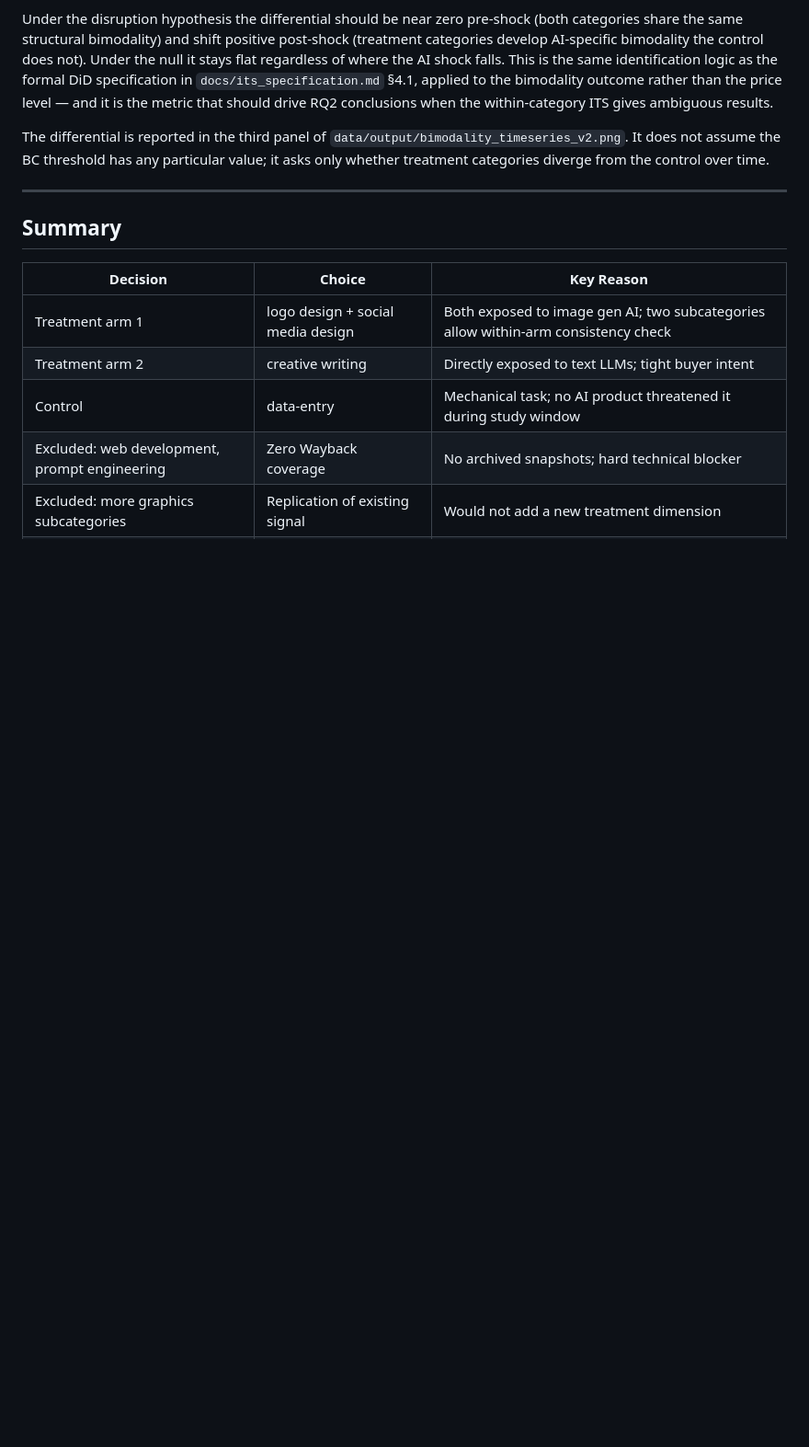
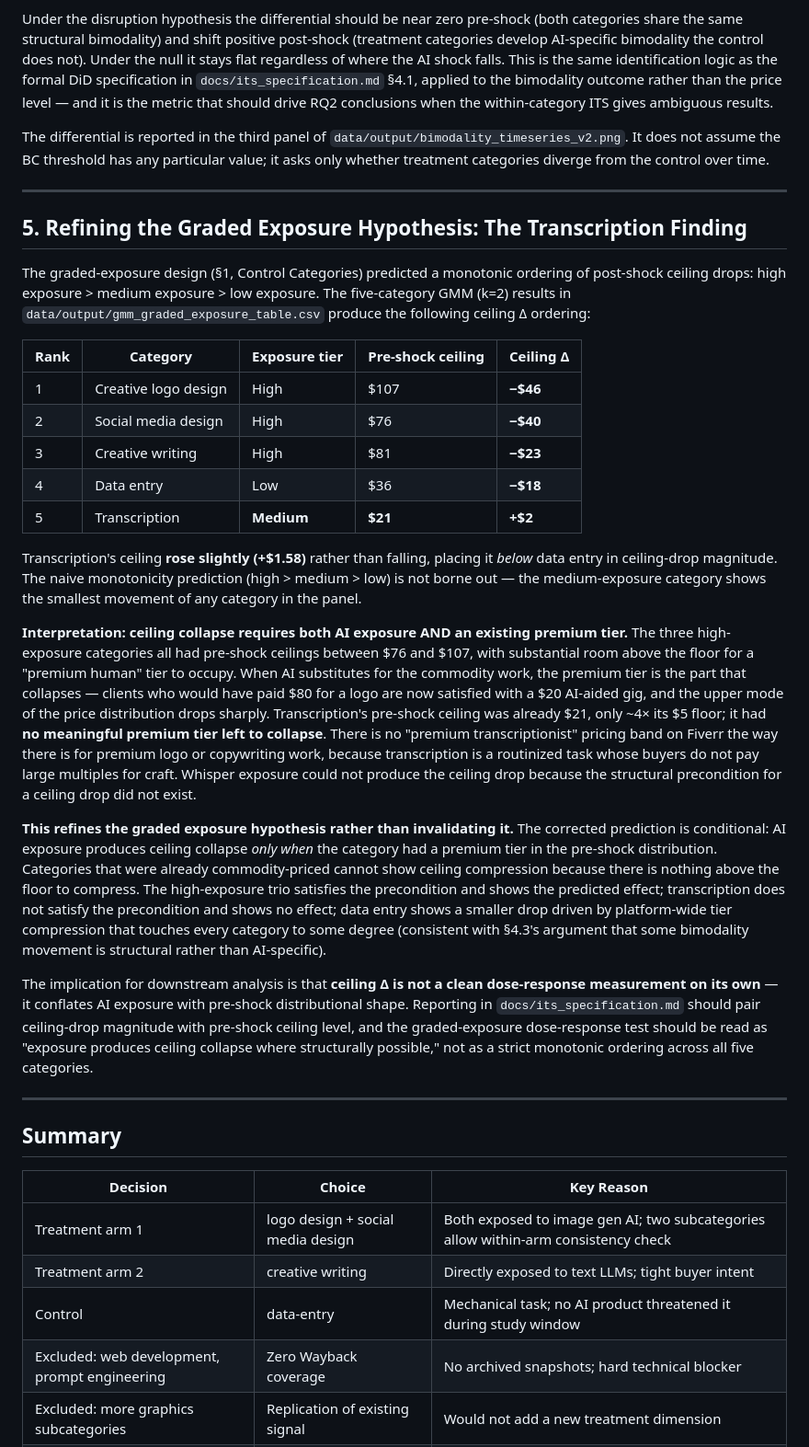
Before and after one commit to BenjaminTell007/oqg-fiverr-research, a Markdown page: docs/research_rationale.md, the part around one of its changes. Shown at 92% size. GitHub-like rendering; blank space fills up the shorter version.

```diff
--- a/docs/research_rationale.md
+++ b/docs/research_rationale.md
@@ -136,6 +152,28 @@ The differential is reported in the third panel of `data/output/bimodality_times
 
 ---
 
+## 5. Refining the Graded Exposure Hypothesis: The Transcription Finding
+
+The graded-exposure design (§1, Control Categories) predicted a monotonic ordering of post-shock ceiling drops: high exposure > medium exposure > low exposure. The five-category GMM (k=2) results in `data/output/gmm_graded_exposure_table.csv` produce the following ceiling Δ ordering:
+
+| Rank | Category | Exposure tier | Pre-shock ceiling | Ceiling Δ |
+|---|---|---|---|---|
+| 1 | Creative logo design | High | $107 | **−$46** |
+| 2 | Social media design | High | $76 | **−$40** |
+| 3 | Creative writing | High | $81 | **−$23** |
+| 4 | Data entry | Low | $36 | **−$18** |
+| 5 | Transcription | **Medium** | **$21** | **+$2** |
+
+Transcription's ceiling **rose slightly (+$1.58)** rather than falling, placing it *below* data entry in ceiling-drop magnitude. The naive monotonicity prediction (high > medium > low) is not borne out — the medium-exposure category shows the smallest movement of any category in the panel.
+
+**Interpretation: ceiling collapse requires both AI exposure AND an existing premium tier.** The three high-exposure categories all had pre-shock ceilings between $76 and $107, with substantial room above the floor for a "premium human" tier to occupy. When AI substitutes for the commodity work, the premium tier is the part that collapses — clients who would have paid $80 for a logo are now satisfied with a $20 AI-aided gig, and the upper mode of the price distribution drops sharply. Transcription's pre-shock ceiling was already $21, only ~4× its $5 floor; it had **no meaningful premium tier left to collapse**. There is no "premium transcriptionist" pricing band on Fiverr the way there is for premium logo or copywriting work, because transcription is a routinized task whose buyers do not pay large multiples for craft. Whisper exposure could not produce the ceiling drop because the structural precondition for a ceiling drop did not exist.
+
+**This refines the graded exposure hypothesis rather than invalidating it.** The corrected prediction is conditional: AI exposure produces ceiling collapse *only when* the category had a premium tier in the pre-shock distribution. Categories that were already commodity-priced cannot show ceiling compression because there is nothing above the floor to compress. The high-exposure trio satisfies the precondition and shows the predicted effect; transcription does not satisfy the precondition and shows no effect; data entry shows a smaller drop driven by platform-wide tier compression that touches every category to some degree (consistent with §4.3's argument that some bimodality movement is structural rather than AI-specific).
+
+The implication for downstream analysis is that **ceiling Δ is not a clean dose-response measurement on its own** — it conflates AI exposure with pre-shock distributional shape. Reporting in `docs/its_specification.md` should pair ceiling-drop magnitude with pre-shock ceiling level, and the graded-exposure dose-response test should be read as "exposure produces ceiling collapse where structurally possible," not as a strict monotonic ordering across all five categories.
+
+---
+
 ## Summary
 
 | Decision | Choice | Key Reason |
```
Also changed, not shown: other parts of docs/research_rationale.md (+20 -4 lines).
